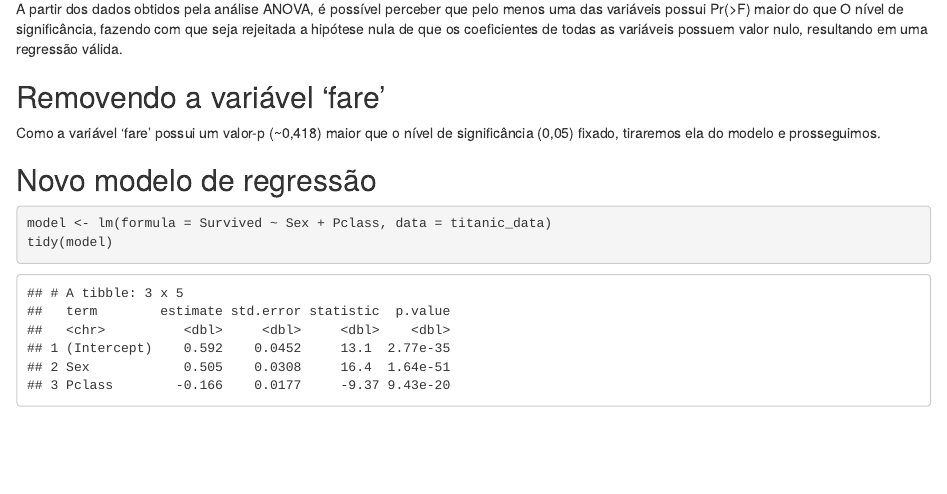
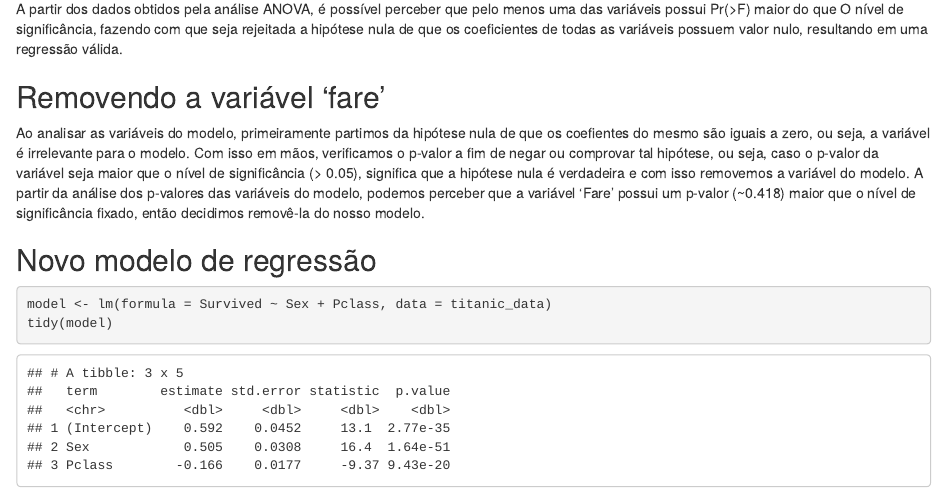
Before and after one commit to lucasmedeiros/estatistica-projeto-final, an R Markdown document (estudo.Rmd): the page in a window 1100 px wide, from 7530 px down. The pictures show the output file estudo.html that the author committed with the source, opened offline.

Commit message:
Complementação do texto da remoção da variável Fare

````diff
--- a/estudo.Rmd
+++ b/estudo.Rmd
@@ -200,7 +200,7 @@ anova(model)
 A partir dos dados obtidos pela análise ANOVA, é possível perceber que pelo menos uma das variáveis possui Pr(>F) maior do que O nível de significância, fazendo com que seja rejeitada a hipótese nula de que os coeficientes de todas as variáveis possuem valor nulo, resultando em uma regressão válida.
 
 ## Removendo a variável 'fare'
-Como a variável 'fare' possui um valor-p (~0,418) maior que o nível de significância (0,05) fixado, tiraremos ela do modelo e prosseguimos.
+Ao analisar as variáveis do modelo, primeiramente partimos da hipótese nula de que os coefientes do mesmo são iguais a zero, ou seja, a variável é irrelevante para o modelo. Com isso em mãos, verificamos o p-valor a fim de negar ou comprovar tal hipótese, ou seja, caso o p-valor da variável seja maior que o nível de significância (> 0.05), significa que a hipótese nula é verdadeira e com isso removemos a variável do modelo. A partir da análise dos p-valores das variáveis do modelo, podemos perceber que a variável 'Fare' possui um p-valor (~0.418) maior que o nível de significância fixado, então decidimos removê-la do nosso modelo.
 
 ## Novo modelo de regressão
 ```{r}
````
Also changed, not shown: estudo.html.
